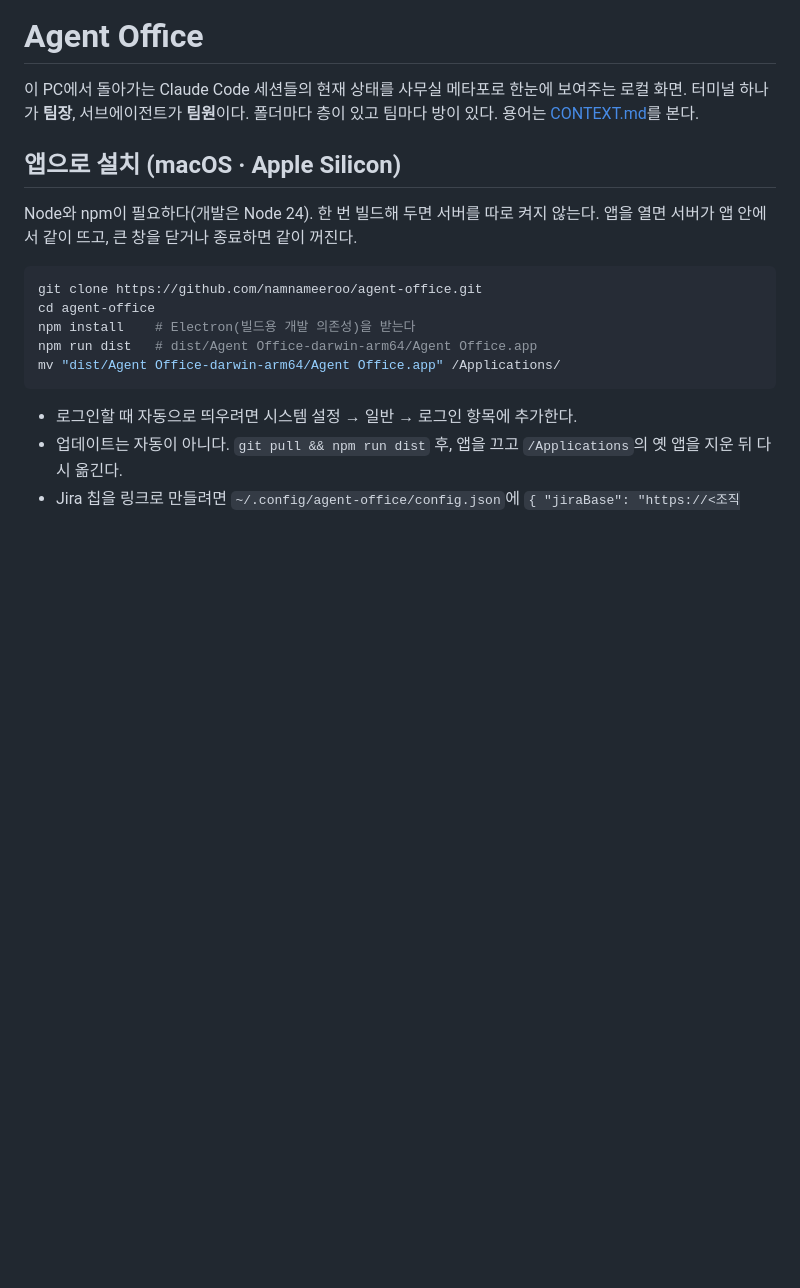
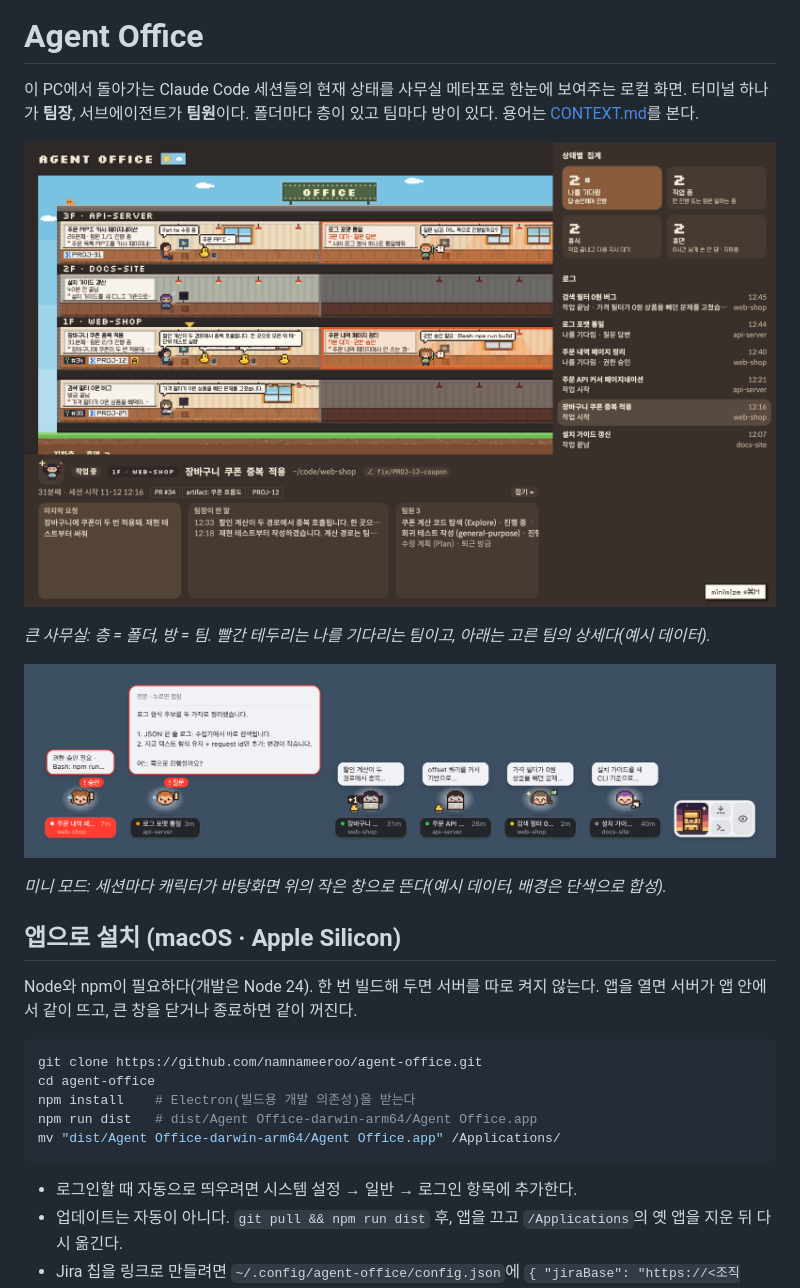
Before and after one commit to namnameeroo/agent-office, a Markdown page: README.md, the part around the change. Drawn GitHub-style; pictures changed too: docs/images/mini.png (added), docs/images/office.png (added); blank space fills up the shorter version.

Commit message:
README 캡처 추가 (f9cbf17)

```diff
--- a/README.md
+++ b/README.md
@@ -2,6 +2,14 @@
 
 이 PC에서 돌아가는 Claude Code 세션들의 현재 상태를 사무실 메타포로 한눈에 보여주는 로컬 화면.
 터미널 하나가 **팀장**, 서브에이전트가 **팀원**이다. 폴더마다 층이 있고 팀마다 방이 있다. 용어는 [CONTEXT.md](CONTEXT.md)를 본다.
+
+![큰 사무실](docs/images/office.png)
+
+_큰 사무실: 층 = 폴더, 방 = 팀. 빨간 테두리는 나를 기다리는 팀이고, 아래는 고른 팀의 상세다(예시 데이터)._
+
+![미니 모드](docs/images/mini.png)
+
+_미니 모드: 세션마다 캐릭터가 바탕화면 위의 작은 창으로 뜬다(예시 데이터, 배경은 단색으로 합성)._
 
 ## 앱으로 설치 (macOS · Apple Silicon)
 
```
Also changed, not shown: 5 other files.
